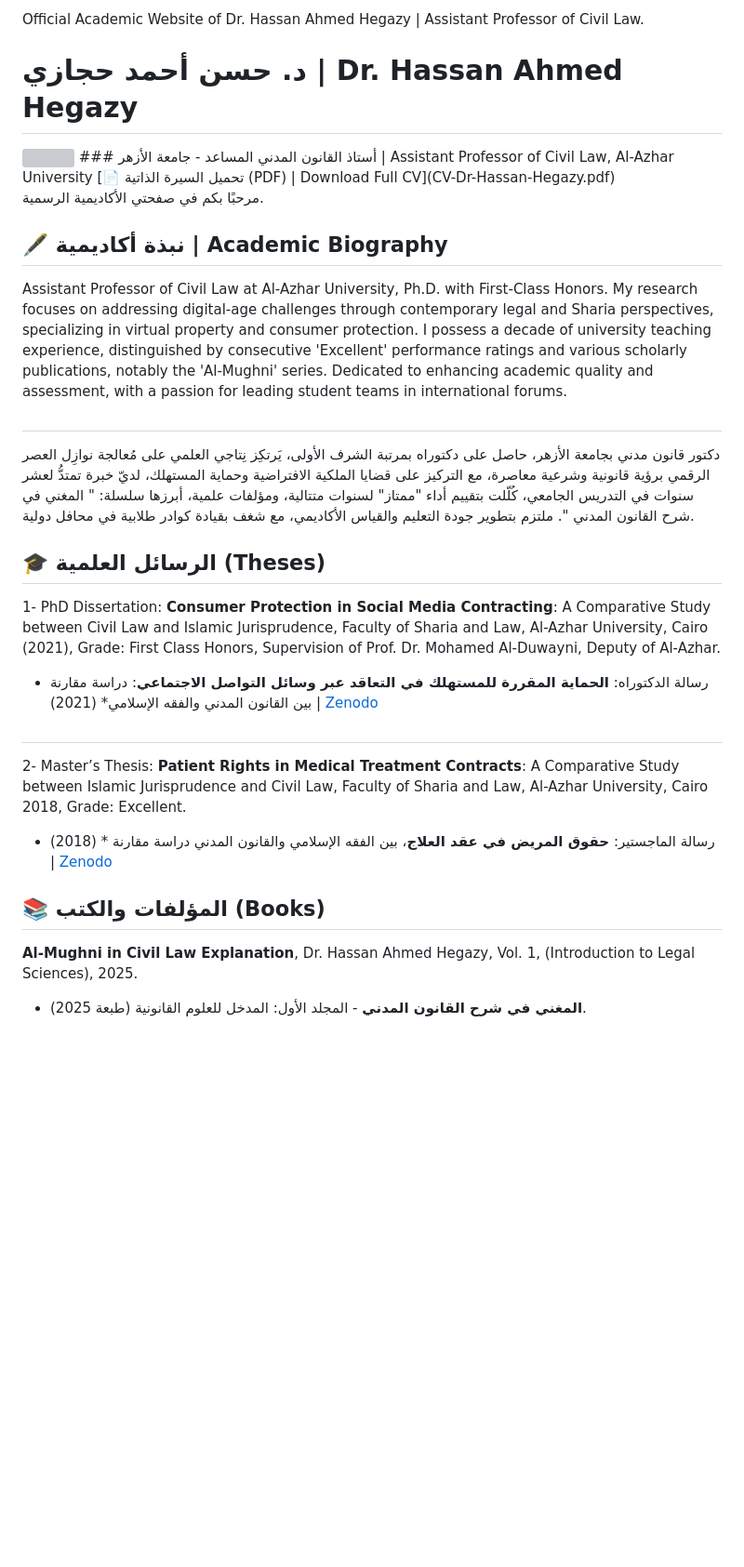
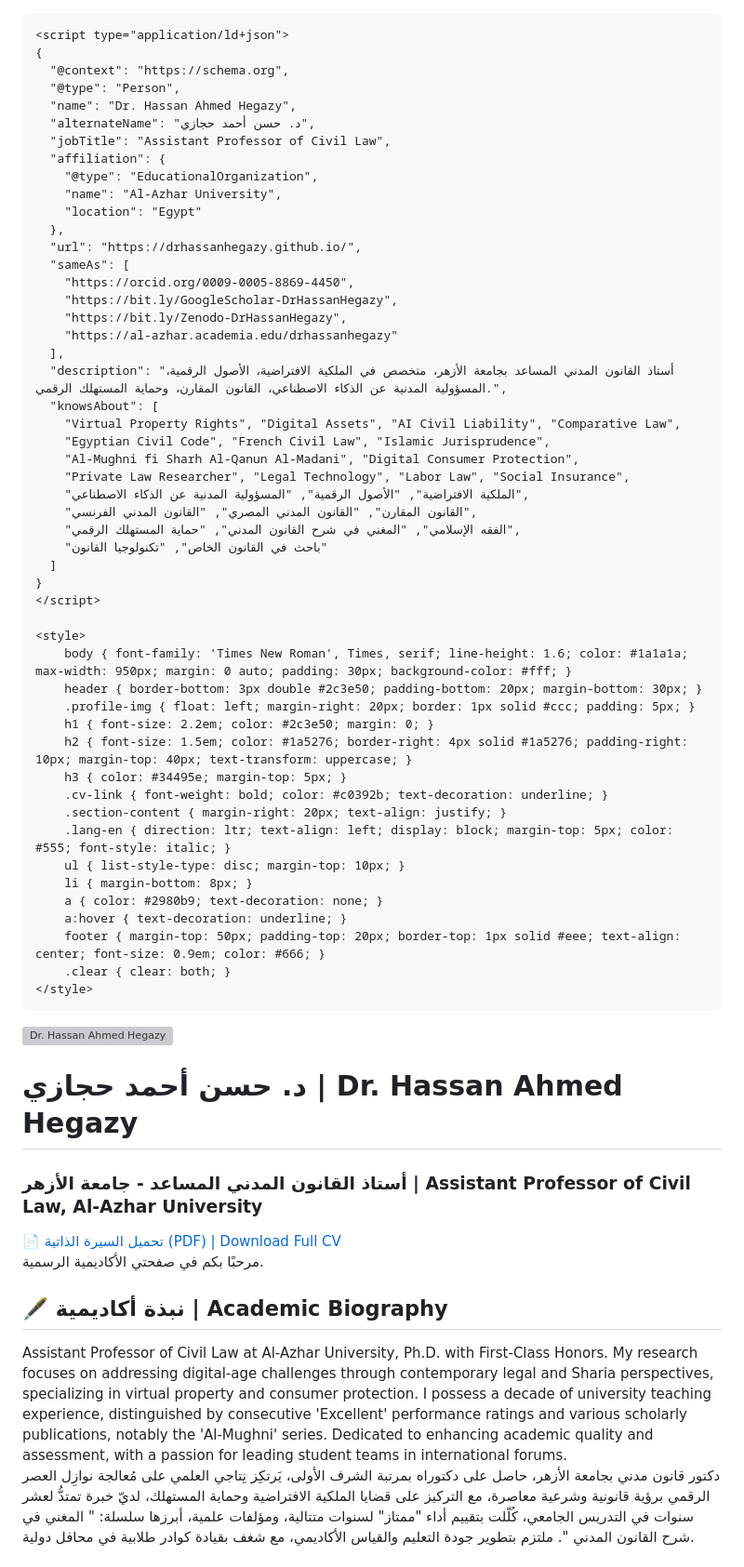
Before and after one commit to DrHassanHegazy/DrHassanHegazy.github.io, a Markdown page: README.md, the part around one of its changes. Shown at 93% size. Rendered like a GitHub page; blank space fills up the shorter version; grey boxes are pictures that could not be loaded.

```diff
--- a/README.md
+++ b/README.md
@@ -1,25 +1,80 @@
-Official Academic Website of Dr. Hassan Ahmed Hegazy | Assistant Professor of Civil Law.
-# د. حسن أحمد حجازي | Dr. Hassan Ahmed Hegazy
-<img src="photo.jpg" width="150" align="right" style="margin-left: 20px;">
-### أستاذ القانون المدني المساعد - جامعة الأزهر | Assistant Professor of Civil Law, Al-Azhar University
-[📄 تحميل السيرة الذاتية (PDF) | Download Full CV](CV-Dr-Hassan-Hegazy.pdf)
+<!DOCTYPE html>
+<html lang="ar" dir="rtl">
+<head>
+    <meta charset="UTF-8">
+    <meta name="viewport" content="width=device-width, initial-scale=1.0">
+    <title>Official Academic Website of Dr. Hassan Ahmed Hegazy | Assistant Professor of Civil Law</title>
 
+    <script type="application/ld+json">
+    {
+      "@context": "https://schema.org",
+      "@type": "Person",
+      "name": "Dr. Hassan Ahmed Hegazy",
+      "alternateName": "د. حسن أحمد حجازي",
+      "jobTitle": "Assistant Professor of Civil Law",
+      "affiliation": {
+        "@type": "EducationalOrganization",
+        "name": "Al-Azhar University",
+        "location": "Egypt"
+      },
+      "url": "https://drhassanhegazy.github.io/",
+      "sameAs": [
+        "https://orcid.org/0009-0005-8869-4450",
+        "https://bit.ly/GoogleScholar-DrHassanHegazy",
+        "https://bit.ly/Zenodo-DrHassanHegazy",
+        "https://al-azhar.academia.edu/drhassanhegazy"
+      ],
+      "description": "أستاذ القانون المدني المساعد بجامعة الأزهر، متخصص في الملكية الافتراضية، الأصول الرقمية، المسؤولية المدنية عن الذكاء الاصطناعي، القانون المقارن، وحماية المستهلك الرقمي.",
+      "knowsAbout": [
+        "Virtual Property Rights", "Digital Assets", "AI Civil Liability", "Comparative Law",
+        "Egyptian Civil Code", "French Civil Law", "Islamic Jurisprudence",
+        "Al-Mughni fi Sharh Al-Qanun Al-Madani", "Digital Consumer Protection",
+        "Private Law Researcher", "Legal Technology", "Labor Law", "Social Insurance",
+        "الملكية الافتراضية", "الأصول الرقمية", "المسؤولية المدنية عن الذكاء الاصطناعي",
+        "القانون المقارن", "القانون المدني المصري", "القانون المدني الفرنسي",
+        "الفقه الإسلامي", "المغني في شرح القانون المدني", "حماية المستهلك الرقمي",
+        "باحث في القانون الخاص", "تكنولوجيا القانون"
+      ]
+    }
+    </script>
 
-مرحبًا بكم في صفحتي الأكاديمية الرسمية.
+    <style>
+        body { font-family: 'Times New Roman', Times, serif; line-height: 1.6; color: #1a1a1a; max-width: 950px; margin: 0 auto; padding: 30px; background-color: #fff; }
+        header { border-bottom: 3px double #2c3e50; padding-bottom: 20px; margin-bottom: 30px; }
+        .profile-img { float: left; margin-right: 20px; border: 1px solid #ccc; padding: 5px; }
+        h1 { font-size: 2.2em; color: #2c3e50; margin: 0; }
+        h2 { font-size: 1.5em; color: #1a5276; border-right: 4px solid #1a5276; padding-right: 10px; margin-top: 40px; text-transform: uppercase; }
+        h3 { color: #34495e; margin-top: 5px; }
+        .cv-link { font-weight: bold; color: #c0392b; text-decoration: underline; }
+        .section-content { margin-right: 20px; text-align: justify; }
+        .lang-en { direction: ltr; text-align: left; display: block; margin-top: 5px; color: #555; font-style: italic; }
+        ul { list-style-type: disc; margin-top: 10px; }
+        li { margin-bottom: 8px; }
+        a { color: #2980b9; text-decoration: none; }
+        a:hover { text-decoration: underline; }
+        footer { margin-top: 50px; padding-top: 20px; border-top: 1px solid #eee; text-align: center; font-size: 0.9em; color: #666; }
+        .clear { clear: both; }
+    </style>
+</head>
+<body>
 
-## 🖋️ نبذة أكاديمية | Academic Biography
-Assistant Professor of Civil Law at Al-Azhar University, Ph.D. with First-Class Honors. My research focuses on addressing digital-age challenges through contemporary legal and Sharia perspectives, specializing in virtual property and consumer protection. I possess a decade of university teaching experience, distinguished by consecutive 'Excellent' performance ratings and various scholarly publications, notably the 'Al-Mughni' series. Dedicated to enhancing academic quality and assessment, with a passion for leading student teams in international forums.
-#
-دكتور قانون مدني بجامعة الأزهر، حاصل على دكتوراه بمرتبة الشرف الأولى، يَرتكِز نِتاجي العلمي على مُعالجة نوازِل العصر الرقمي برؤية قانونية وشرعية معاصرة، مع التركيز على قضايا الملكية الافتراضية وحماية المستهلك، لديّ خبرة تمتدُّ لعشر سنوات في التدريس الجامعي، كُلّلت بتقييم أداء "ممتاز" لسنوات متتالية، ومؤلفات علمية، أبرزها سلسلة: " المغني في شرح القانون المدني ". ملتزم بتطوير جودة التعليم والقياس الأكاديمي، مع شغف بقيادة كوادر طلابية في محافل دولية.
+<header>
+    <img src="photo.jpg" alt="Dr. Hassan Ahmed Hegazy" width="150" class="profile-img">
+    <h1>د. حسن أحمد حجازي | Dr. Hassan Ahmed Hegazy</h1>
+    <h3>أستاذ القانون المدني المساعد - جامعة الأزهر | Assistant Professor of Civil Law, Al-Azhar University</h3>
+    <a href="CV-Dr-Hassan-Hegazy.pdf" class="cv-link">📄 تحميل السيرة الذاتية (PDF) | Download Full CV</a>
+    <div class="clear"></div>
+</header>
 
-## 🎓 الرسائل العلمية (Theses)
-1- PhD Dissertation: **Consumer Protection in Social Media Contracting**: A Comparative Study between Civil Law and Islamic Jurisprudence, Faculty of Sharia and Law, Al-Azhar University, Cairo (2021), Grade: First Class Honors, Supervision of Prof. Dr. Mohamed Al-Duwayni, Deputy of Al-Azhar.
-* رسالة الدكتوراه: **الحماية المقررة للمستهلك في التعاقد عبر وسائل التواصل الاجتماعي**: دراسة مقارنة بين القانون المدني والفقه الإسلامي* (2021) | [ Zenodo](https://zenodo.org/records/18895919)
-#
-2- Master’s Thesis: **Patient Rights in Medical Treatment Contracts**: A Comparative Study between Islamic Jurisprudence and Civil Law, Faculty of Sharia and Law, Al-Azhar University, Cairo 2018, Grade: Excellent.
-* رسالة الماجستير: **حقوق المريض في عقد العلاج**، بين الفقه الإسلامي والقانون المدني دراسة مقارنة * (2018) | [ Zenodo](https://zenodo.org/records/18022666)
+<p>مرحبًا بكم في صفحتي الأكاديمية الرسمية.</p>
 
-## 📚 المؤلفات والكتب (Books)
-**Al-Mughni in Civil Law Explanation**, Dr. Hassan Ahmed Hegazy, Vol. 1, (Introduction to Legal Sciences), 2025.
-* **المغني في شرح القانون المدني** - المجلد الأول: المدخل للعلوم القانونية (طبعة 2025).
+<div class="section">
+    <h2>🖋️ نبذة أكاديمية | Academic Biography</h2>
+    <div class="section-content">
+        <div class="lang-en">
+            Assistant Professor of Civil Law at Al-Azhar University, Ph.D. with First-Class Honors. My research focuses on addressing digital-age challenges through contemporary legal and Sharia perspectives, specializing in virtual property and consumer protection. I possess a decade of university teaching experience, distinguished by consecutive 'Excellent' performance ratings and various scholarly publications, notably the 'Al-Mughni' series. Dedicated to enhancing academic quality and assessment, with a passion for leading student teams in international forums.
+        </div>
+        <p>دكتور قانون مدني بجامعة الأزهر، حاصل على دكتوراه بمرتبة الشرف الأولى، يَرتكِز نِتاجي العلمي على مُعالجة نوازِل العصر الرقمي برؤية قانونية وشرعية معاصرة، مع التركيز على قضايا الملكية الافتراضية وحماية المستهلك، لديّ خبرة تمتدُّ لعشر سنوات في التدريس الجامعي، كُلّلت بتقييم أداء "ممتاز" لسنوات متتالية، ومؤلفات علمية، أبرزها سلسلة: " المغني في شرح القانون المدني ". ملتزم بتطوير جودة التعليم والقياس الأكاديمي، مع شغف بقيادة كوادر طلابية في محافل دولية.</p>
+    </div>
+</div>
 
```
Also changed, not shown: other parts of README.md (+98 -88 lines).
